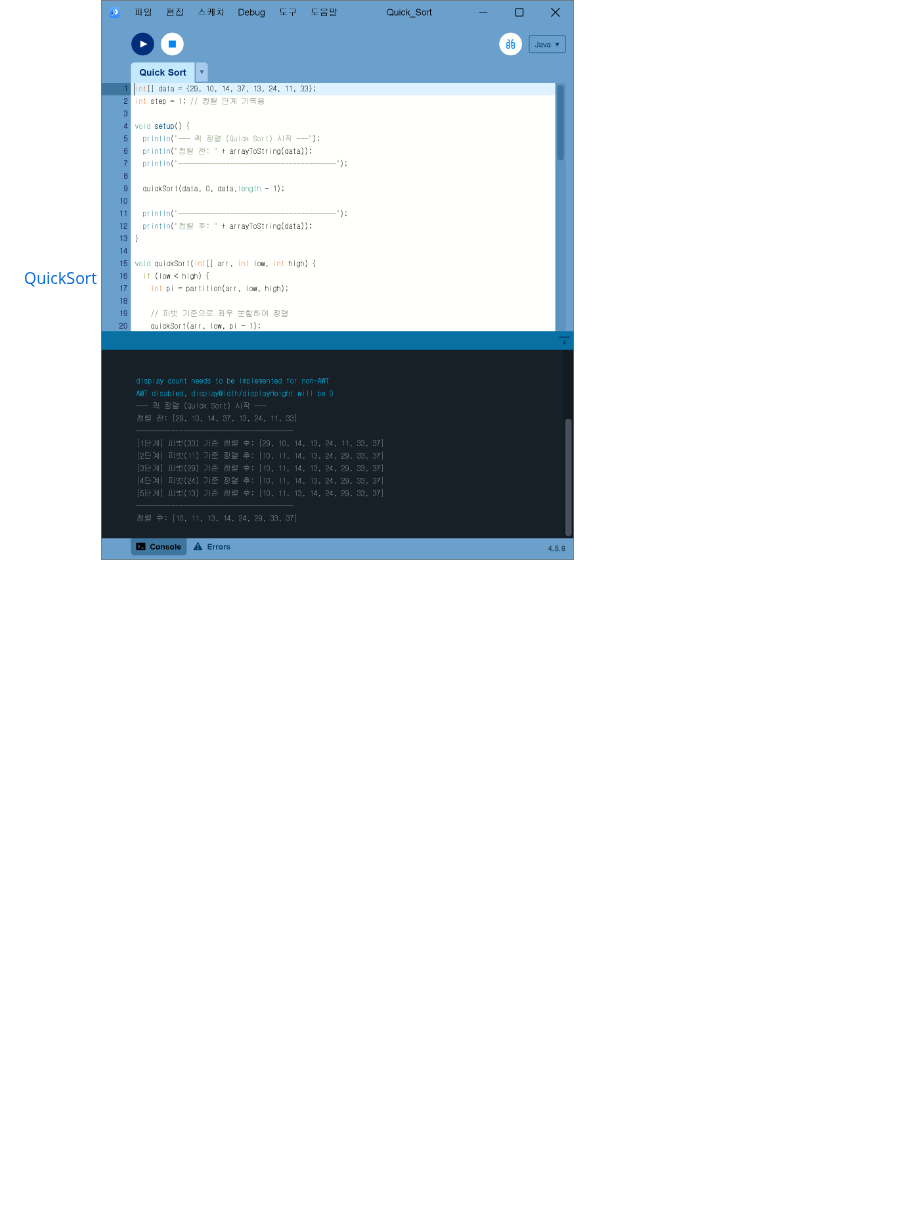
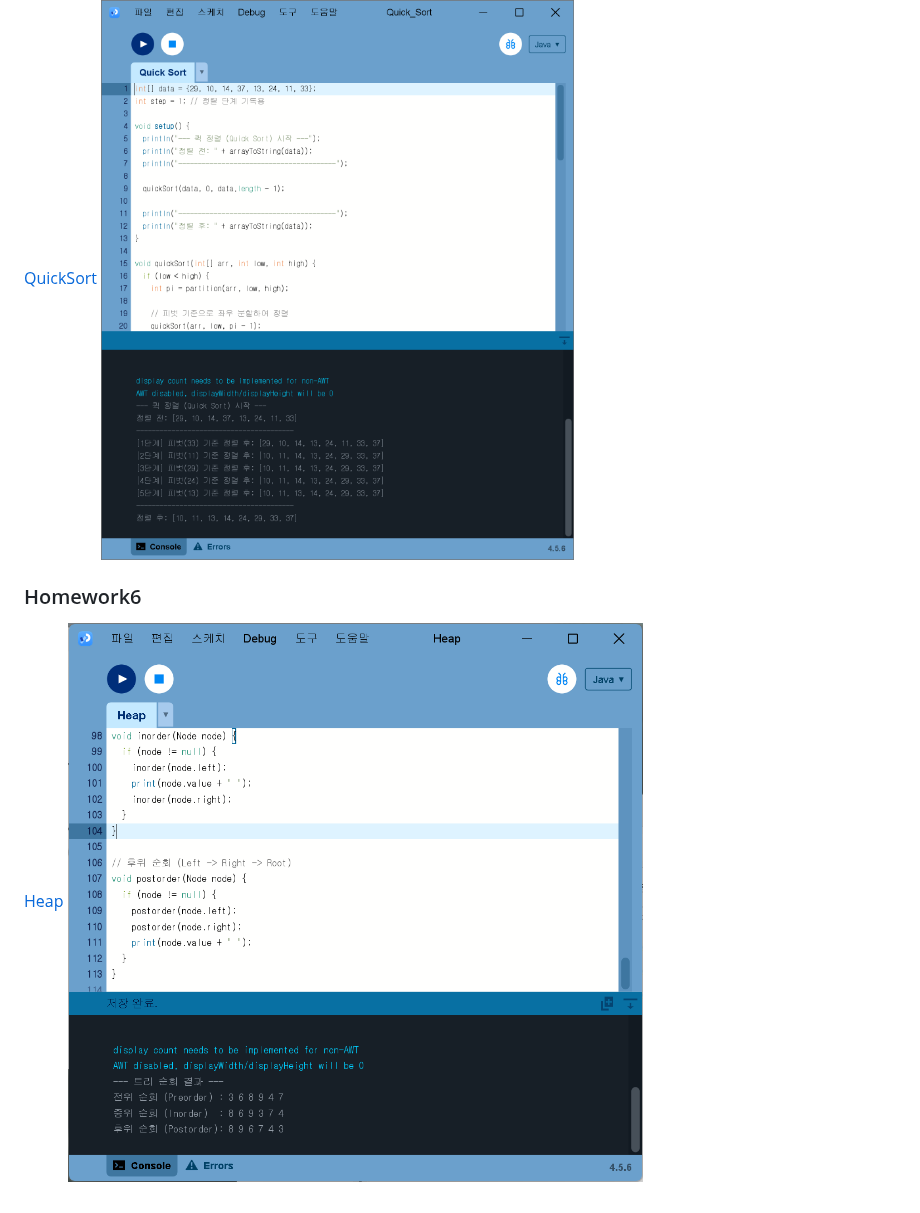
Before and after one commit to JiHwanone/Algorithm, a Markdown page: README.md, the part around the change. Rendered like a GitHub page; pictures changed too: homework/images/homework6.png (added); blank space fills up the shorter version.

Commit message:
feat: Homework6 트리 순회(Heap) 스케치와 실행 캡처 추가

```diff
--- a/README.md
+++ b/README.md
@@ -25,3 +25,8 @@
 
 [QuickSort](./homework/QuickSort/QuickSort.pde)
 ![Alt homework5](./homework/images/homework5.png)
+
+### Homework6
+
+[Heap](./homework/Heap/Heap.pde)
+![Alt homework6](./homework/images/homework6.png)
```
Also changed, not shown: 1 other file.
